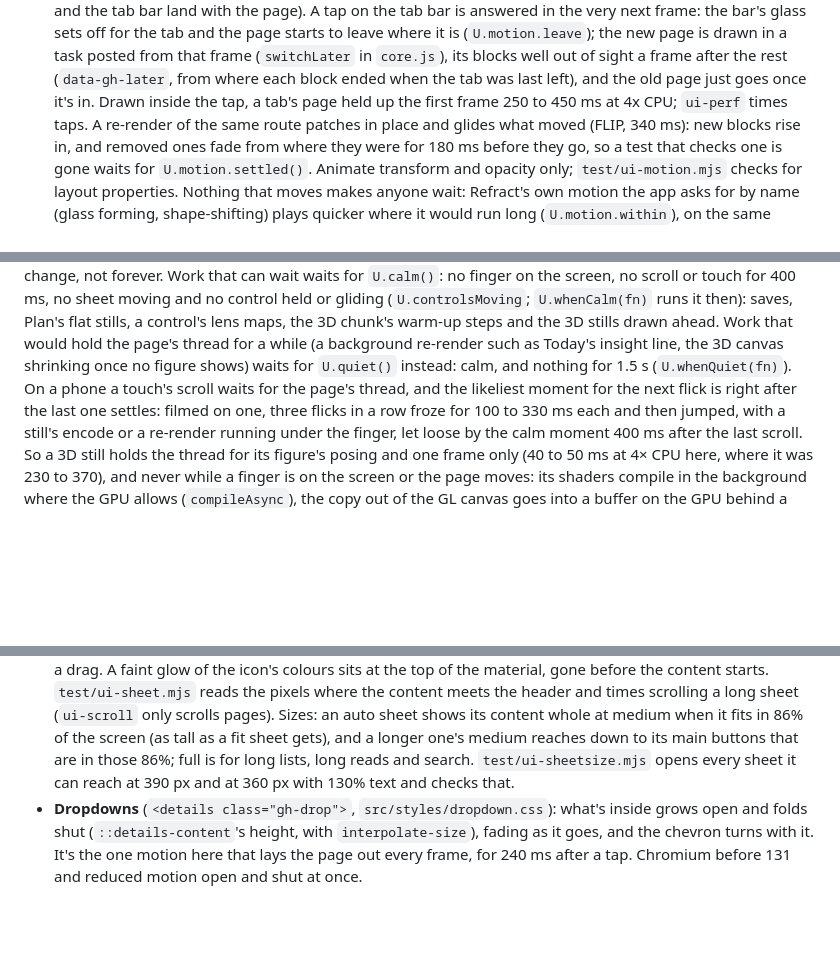
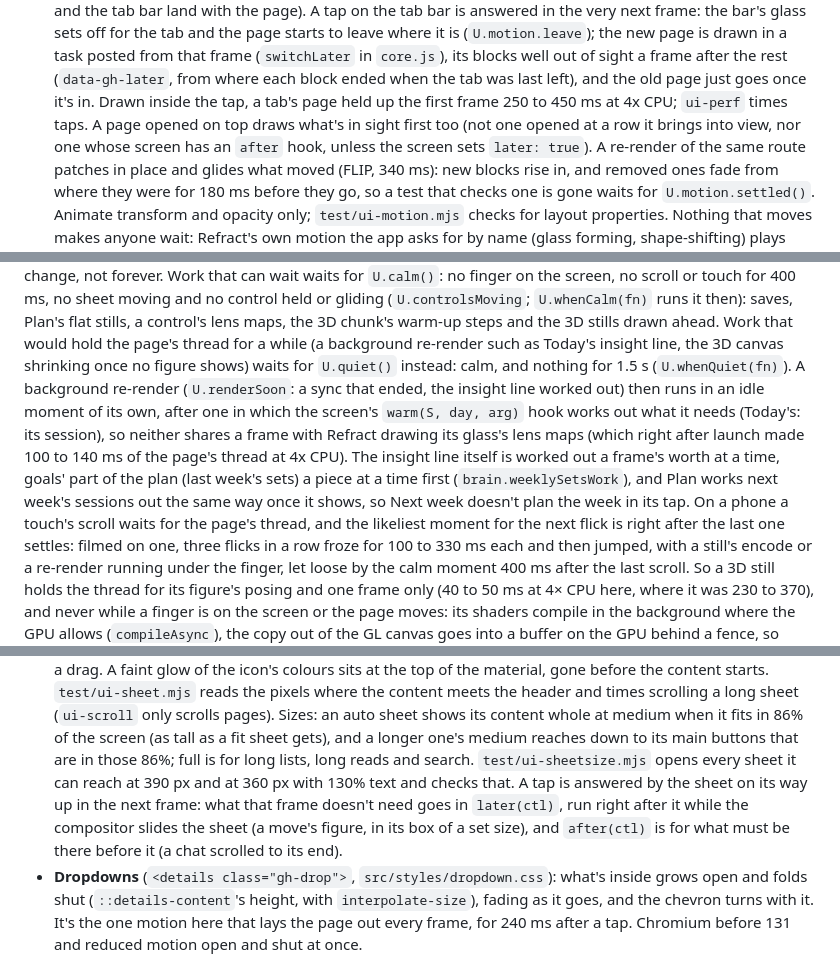
Before and after one commit to ShadowsDistant/gradient-health, a Markdown page: docs/DEVELOPING.md, 3 parts joined by grey strips. Rendered like a GitHub page; blank space fills up the shorter version.

Commit message:
DEVELOPING.md: pages on top, background re-renders and sheets' later hook
Describes this round's earlier changes where developers look for them:
pages opened on top draw what's in sight first, U.renderSoon's idle
moments and the screens' warm hook, the insight line and next week worked
out a piece at a time, and a sheet's later(ctl) next to after(ctl).

Co-Authored-By: Claude Opus 5.5 <noreply@anthropic.com>
Claude-Session: https://claude.ai/code/session_01EgKEMKkhtCMxP2KQ3Z2Lhp

```diff
--- a/docs/DEVELOPING.md
+++ b/docs/DEVELOPING.md
@@ -161,7 +161,9 @@ left alone. A few conventions:
   is (`U.motion.leave`); the new page is drawn in a task posted from that frame (`switchLater` in
   `core.js`), its blocks well out of sight a frame after the rest (`data-gh-later`, from where each
   block ended when the tab was last left), and the old page just goes once it's in. Drawn inside the
-  tap, a tab's page held up the first frame 250 to 450 ms at 4x CPU; `ui-perf` times taps. A
+  tap, a tab's page held up the first frame 250 to 450 ms at 4x CPU; `ui-perf` times taps. A page
+  opened on top draws what's in sight first too (not one opened at a row it brings into view, nor
+  one whose screen has an `after` hook, unless the screen sets `later: true`). A
   re-render of the same route patches in place and glides what moved (FLIP, 340 ms): new blocks rise
   in, and removed ones fade from where they were for 180 ms before they go, so a test that checks
   one is gone waits for `U.motion.settled()`. Animate transform and opacity only;
@@ -328,7 +330,14 @@ no scroll or touch for 400 ms, no sheet moving and no control held or gliding (`
 `U.whenCalm(fn)` runs it then): saves, Plan's flat stills, a control's lens maps, the 3D chunk's
 warm-up steps and the 3D stills drawn ahead. Work that would hold the page's thread for a while (a
 background re-render such as Today's insight line, the 3D canvas shrinking once no figure shows)
-waits for `U.quiet()` instead: calm, and nothing for 1.5 s (`U.whenQuiet(fn)`). On a phone a touch's
+waits for `U.quiet()` instead: calm, and nothing for 1.5 s (`U.whenQuiet(fn)`). A background
+re-render (`U.renderSoon`: a sync that ended, the insight line worked out) then runs in an idle
+moment of its own, after one in which the screen's `warm(S, day, arg)` hook works out what it needs
+(Today's: its session), so neither shares a frame with Refract drawing its glass's lens maps (which
+right after launch made 100 to 140 ms of the page's thread at 4x CPU). The insight line itself is
+worked out a frame's worth at a time, goals' part of the plan (last week's sets) a piece at a time
+first (`brain.weeklySetsWork`), and Plan works next week's sessions out the same way once it shows,
+so Next week doesn't plan the week in its tap. On a phone a touch's
 scroll waits for the page's thread, and the likeliest moment for the next flick is right after the
 last one settles: filmed on one, three flicks in a row froze for 100 to 330 ms each and then jumped,
 with a still's encode or a re-render running under the finger, let loose by the calm moment 400 ms
@@ -447,7 +456,10 @@ Where the app uses Refract 1.4's newer parts:
   pages). Sizes: an auto sheet shows its content whole at medium when it fits in 86% of the screen
   (as tall as a fit sheet gets), and a longer one's medium reaches down to its main buttons that are
   in those 86%; full is for long lists, long reads and search. `test/ui-sheetsize.mjs` opens every
-  sheet it can reach at 390 px and at 360 px with 130% text and checks that.
+  sheet it can reach at 390 px and at 360 px with 130% text and checks that. A tap is answered by
+  the sheet on its way up in the next frame: what that frame doesn't need goes in `later(ctl)`, run
+  right after it while the compositor slides the sheet (a move's figure, in its box of a set size),
+  and `after(ctl)` is for what must be there before it (a chat scrolled to its end).
 - **Dropdowns** (`<details class="gh-drop">`, `src/styles/dropdown.css`): what's inside grows open
   and folds shut (`::details-content`'s height, with `interpolate-size`), fading as it goes, and the
   chevron turns with it. It's the one motion here that lays the page out every frame, for 240 ms
```
